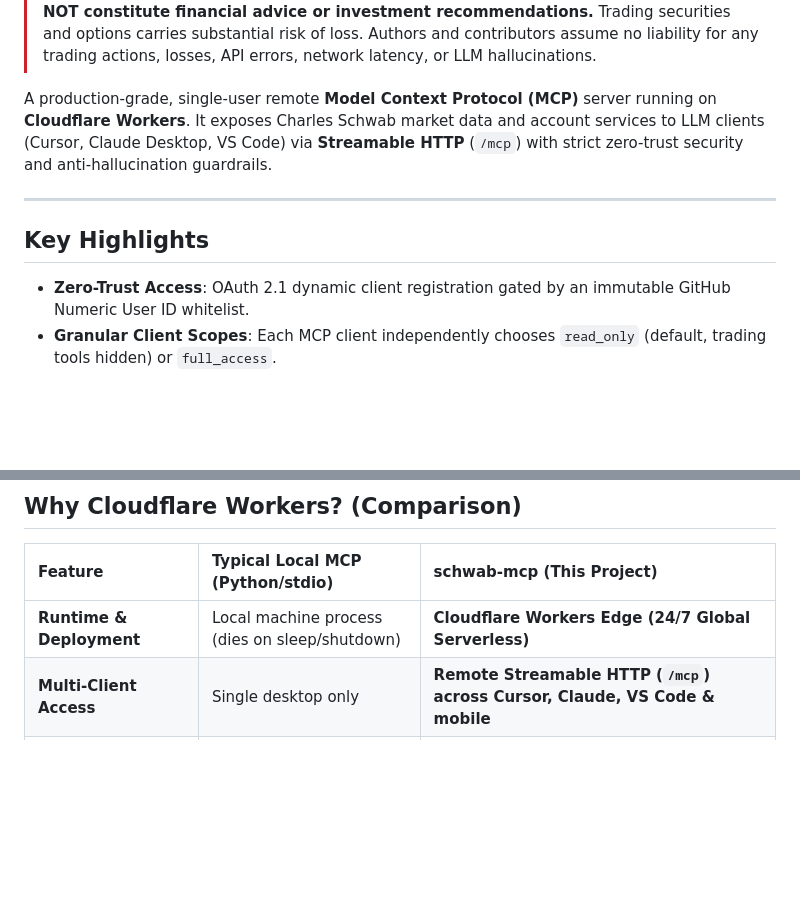
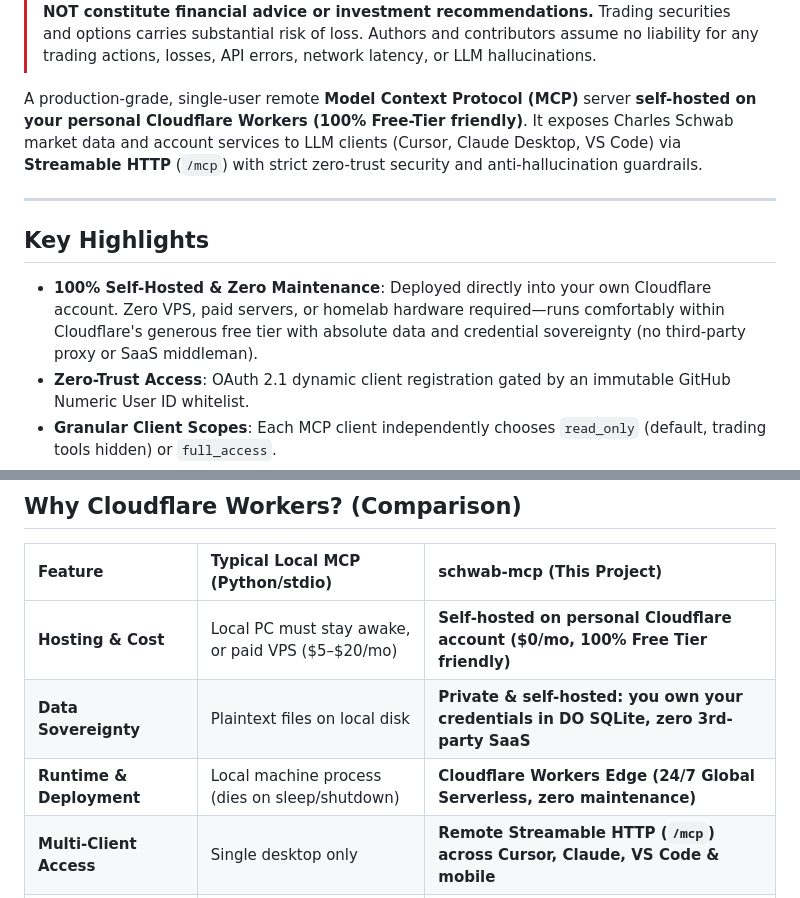
Before and after one commit to chensirui2008/schwab-mcp, a Markdown page: README.md, 2 parts joined by grey strips. GitHub-like rendering; blank space fills up the shorter version.

Commit message:
docs: highlight Cloudflare self-hosting, free-tier compatibility, and data sovereignty

```diff
--- a/README.md
+++ b/README.md
@@ -12,12 +13,13 @@ English | [简体中文](README.zh-CN.md)
 > **Disclaimer**
 > This project is for educational, research, and experimental automation purposes only. **It does NOT constitute financial advice or investment recommendations.** Trading securities and options carries substantial risk of loss. Authors and contributors assume no liability for any trading actions, losses, API errors, network latency, or LLM hallucinations.
 
-A production-grade, single-user remote **Model Context Protocol (MCP)** server running on **Cloudflare Workers**. It exposes Charles Schwab market data and account services to LLM clients (Cursor, Claude Desktop, VS Code) via **Streamable HTTP** (`/mcp`) with strict zero-trust security and anti-hallucination guardrails.
+A production-grade, single-user remote **Model Context Protocol (MCP)** server **self-hosted on your personal Cloudflare Workers (100% Free-Tier friendly)**. It exposes Charles Schwab market data and account services to LLM clients (Cursor, Claude Desktop, VS Code) via **Streamable HTTP** (`/mcp`) with strict zero-trust security and anti-hallucination guardrails.
 
 ---
 
 ## Key Highlights
 
+- **100% Self-Hosted & Zero Maintenance**: Deployed directly into your own Cloudflare account. Zero VPS, paid servers, or homelab hardware required—runs comfortably within Cloudflare's generous free tier with absolute data and credential sovereignty (no third-party proxy or SaaS middleman).
 - **Zero-Trust Access**: OAuth 2.1 dynamic client registration gated by an immutable GitHub Numeric User ID whitelist.
 - **Granular Client Scopes**: Each MCP client independently chooses `read_only` (default, trading tools hidden) or `full_access`.
 - **Physical Credential Isolation**: Schwab tokens, state machines, and audit logs reside strictly within an SQLite-backed Durable Object (`SchwabVault`). Secrets never leak into KV or logs.
@@ -73,7 +75,9 @@ flowchart TD
 
 | Feature | Typical Local MCP (Python/stdio) | **schwab-mcp (This Project)** |
 | :--- | :--- | :--- |
-| **Runtime & Deployment** | Local machine process (dies on sleep/shutdown) | **Cloudflare Workers Edge (24/7 Global Serverless)** |
+| **Hosting & Cost** | Local PC must stay awake, or paid VPS ($5–$20/mo) | **Self-hosted on personal Cloudflare account ($0/mo, 100% Free Tier friendly)** |
+| **Data Sovereignty** | Plaintext files on local disk | **Private & self-hosted: you own your credentials in DO SQLite, zero 3rd-party SaaS** |
+| **Runtime & Deployment** | Local machine process (dies on sleep/shutdown) | **Cloudflare Workers Edge (24/7 Global Serverless, zero maintenance)** |
 | **Multi-Client Access** | Single desktop only | **Remote Streamable HTTP (`/mcp`) across Cursor, Claude, VS Code & mobile** |
 | **Credential Storage** | Plaintext files on local disk | **Isolated SQLite inside Durable Object (`SchwabVault`), zero KV/log leaks** |
 | **Client Permissions** | All tools exposed unconditionally | **Dynamic OAuth Scope (`read_only` vs `full_access`) per client** |
```
Also changed, not shown: other parts of README.md (+1 -0 lines), README.zh-CN.md (+5 -2 lines).
